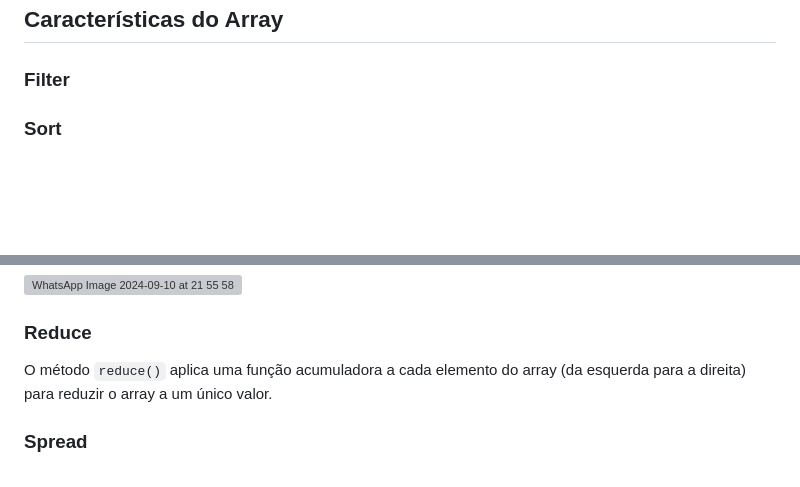
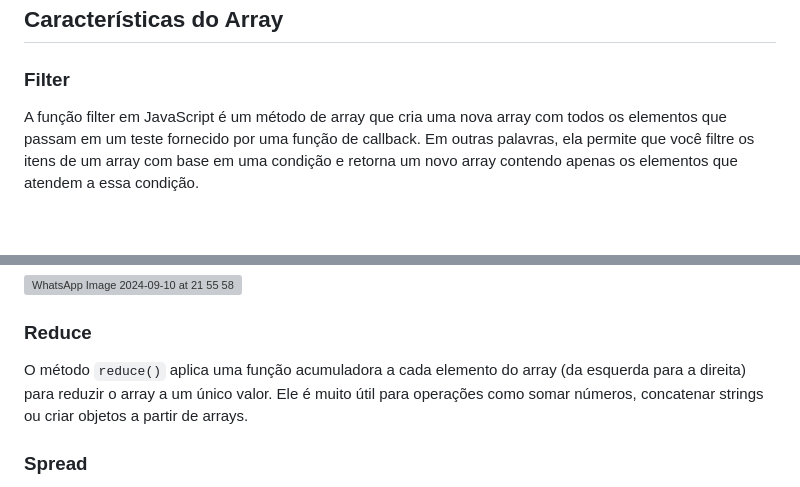
Before and after one commit to carolssun/POC-2--ARRAY, a Markdown page: README.md, 2 parts joined by grey strips. Drawn GitHub-style; blank space fills up the shorter version; grey boxes are pictures that could not be loaded.

```diff
--- a/README.md
+++ b/README.md
@@ -34,5 +34,6 @@
 <div id='filter'/>
 
 ### Filter
+  A função filter em JavaScript é um método de array que cria uma nova array com todos os elementos que passam em um teste fornecido por uma função de callback. Em outras palavras, ela permite que você filtre os itens de um array com base em uma condição e retorna um novo array contendo apenas os elementos que atendem a essa condição.</p>
 
 
@@ -154,7 +155,7 @@ Por fim, os elementos são organizados dentro de uma `div` e inseridos no elemen
 <div id='reduce'/>
 
 ### Reduce
-  O método `reduce()` aplica uma função acumuladora a cada elemento do array (da esquerda para a direita) para reduzir o array a um único valor.
+  O método `reduce()` aplica uma função acumuladora a cada elemento do array (da esquerda para a direita) para reduzir o array a um único valor. Ele é muito útil para operações como somar números, concatenar strings ou criar objetos a partir de arrays.
 
 
 
```
Also changed, not shown: other parts of README.md (+2 -2 lines).
